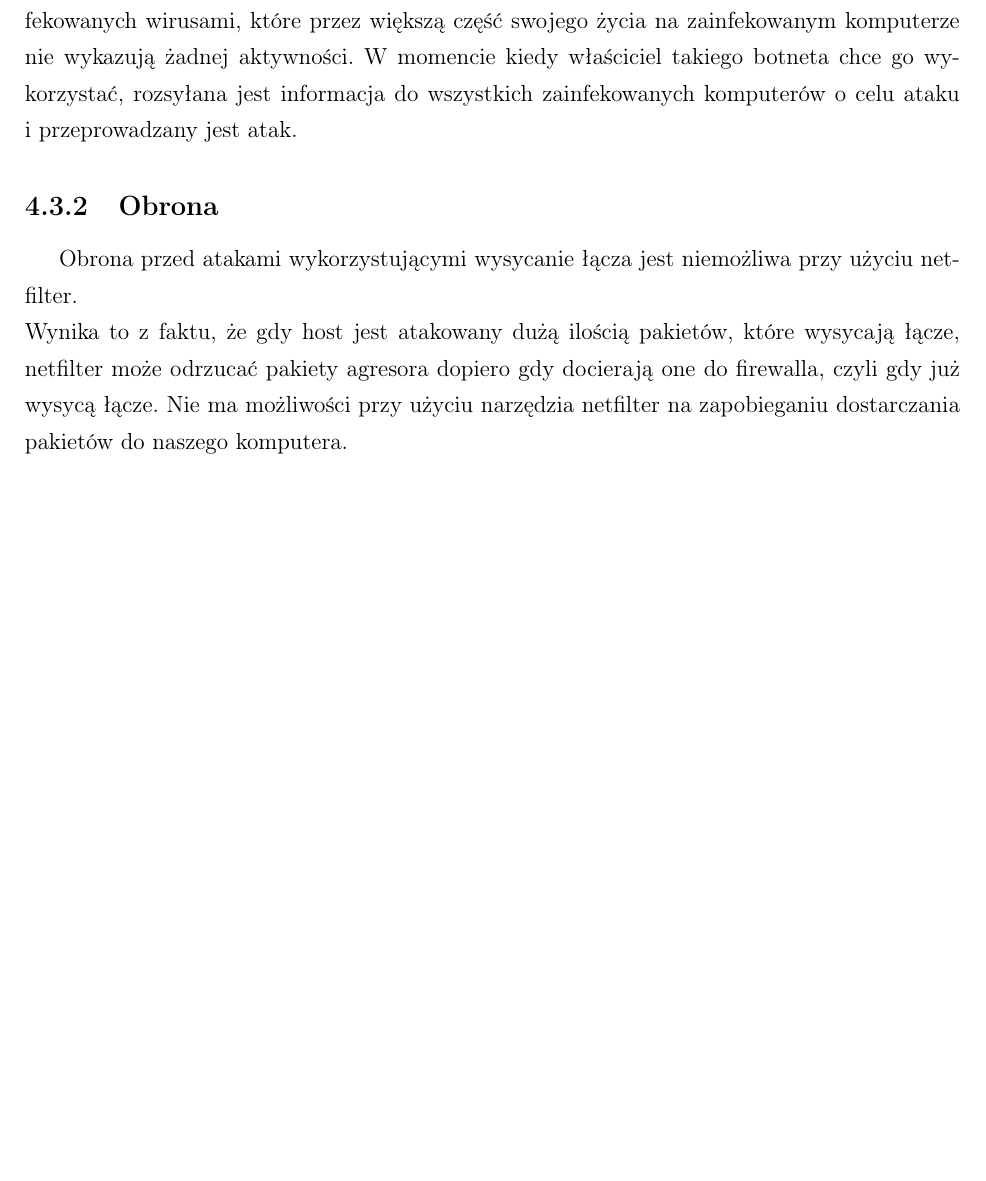
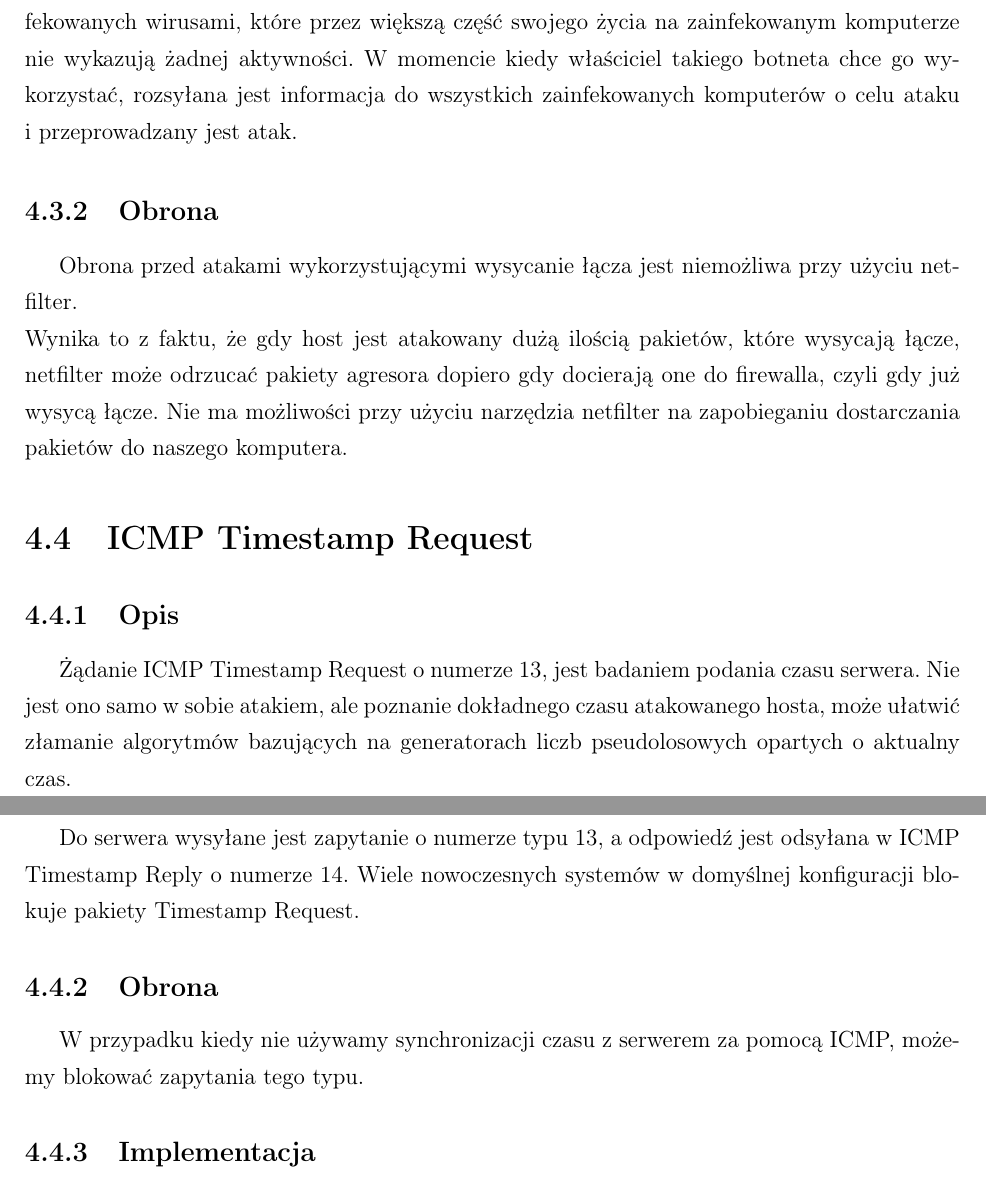
Before and after one commit to torgiren/IPS, a LaTeX thesis (praca/IPS.tex): part of page 21 of 23 before the commit and two parts of pages 21 and 22 of 23 after it, the two joined at a grey line, cut so that both start at the same text, the shorter picture padded with empty space. Compiled offline with pdfLaTeX.

Commit message:
Skromny opis ICMP Timestamp request

```diff
--- a/praca/IPS.tex
+++ b/praca/IPS.tex
@@ -296,6 +296,15 @@ Na kolejnych dwóch stronach proszę dołączyć kolejno recenzje pracy popełni
 			Obrona przed atakami wykorzystującymi wysycanie łącza jest niemożliwa przy użyciu netfilter.\\
 			Wynika to z~faktu, że gdy host jest atakowany dużą ilością pakietów, które wysycają łącze, netfilter może odrzucać pakiety agresora dopiero gdy docierają one do firewalla,
 			czyli gdy już wysycą łącze. Nie ma możliwości przy użyciu narzędzia netfilter na zapobieganiu dostarczania pakietów do naszego komputera.
+	\section{ICMP Timestamp Request}
+		\subsection{Opis}
+			Żądanie ICMP Timestamp Request o~numerze 13, jest badaniem podania czasu serwera.
+			Nie jest ono samo w~sobie atakiem, ale poznanie dokładnego czasu atakowanego hosta, może ułatwić złamanie algorytmów bazujących na generatorach liczb pseudolosowych opartych o~aktualny czas.
+
+			Do serwera wysyłane jest zapytanie o~numerze typu 13, a~odpowiedź jest odsyłana w~ICMP Timestamp Reply o~numerze 14. Wiele nowoczesnych systemów w~domyślnej konfiguracji blokuje pakiety Timestamp Request.
+		\subsection{Obrona}
+			W~przypadku kiedy nie używamy synchronizacji czasu z~serwerem za pomocą ICMP, możemy blokować zapytania tego typu.
+		\subsection{Implementacja}
 \appendix
 \chapter{Zbiór explotów testujących system IPS}
 \end{document}
```
